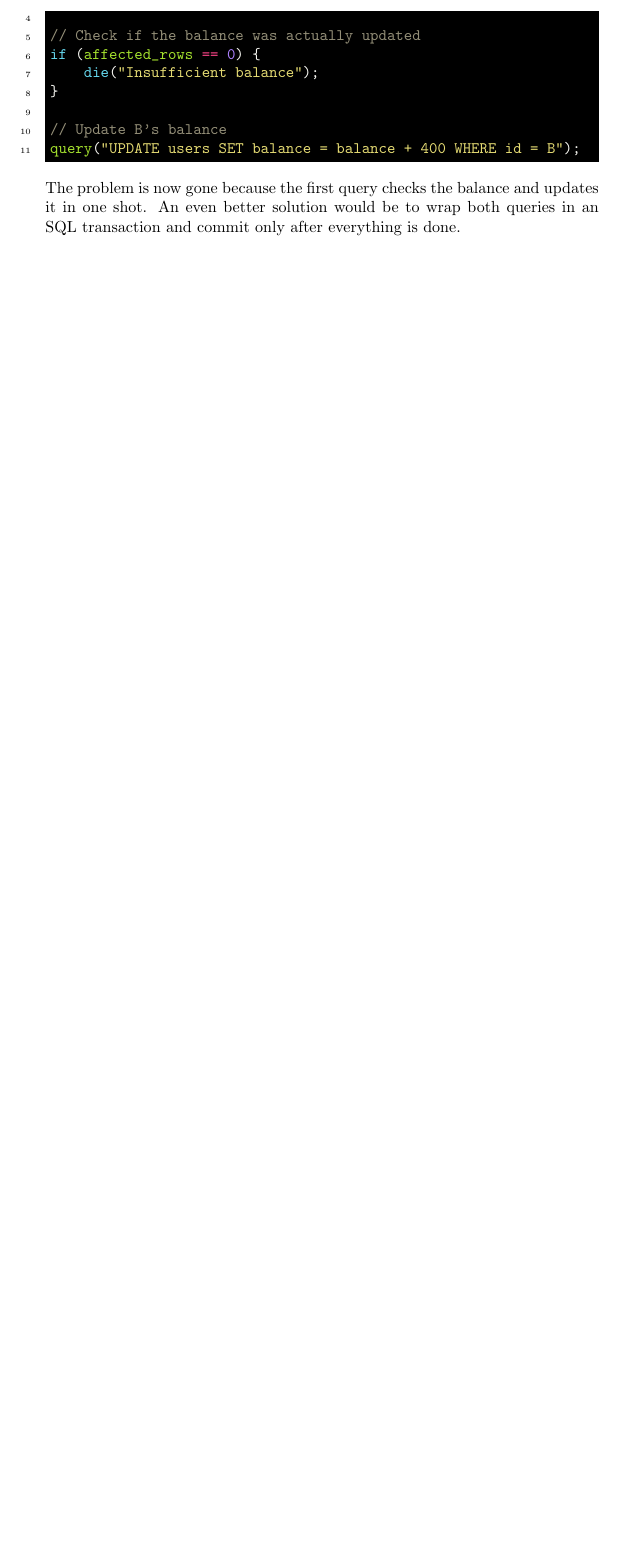
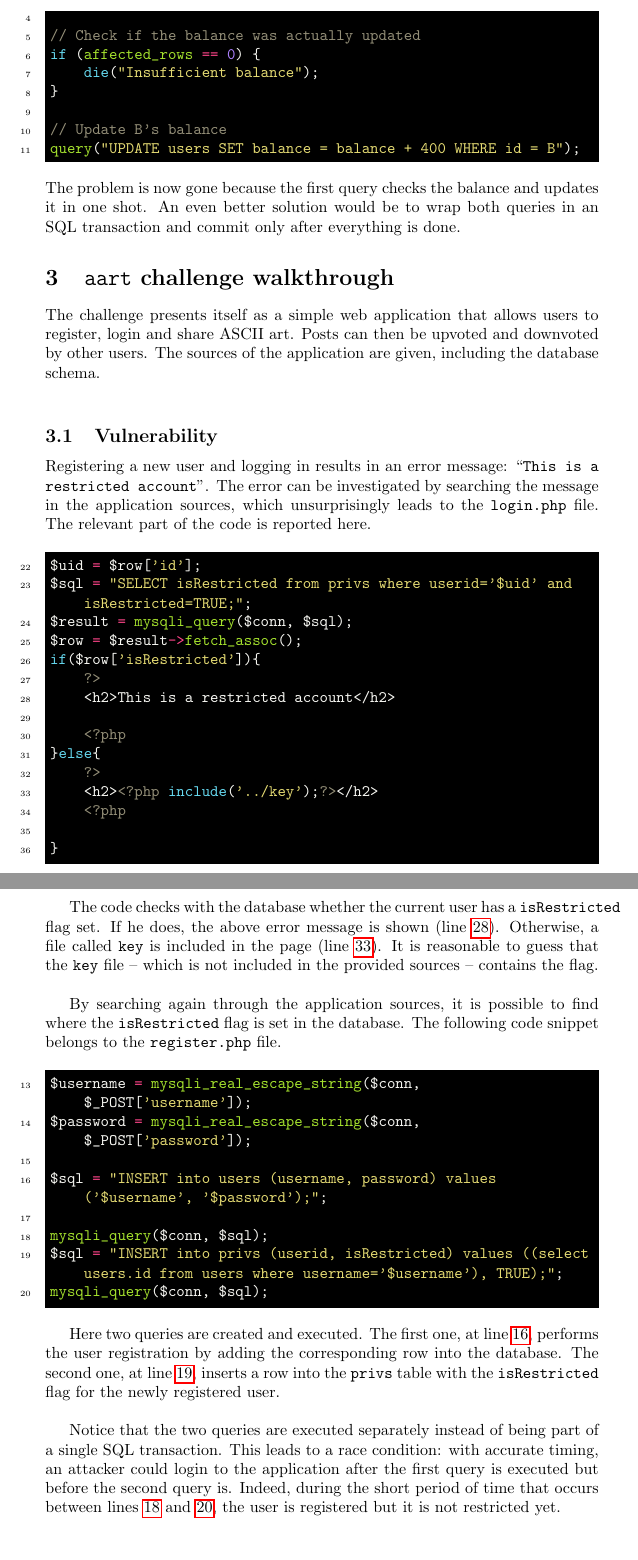
Before and after one commit to jacopo-j/race-conditions, a LaTeX document (race-conditions.tex, which reads tex/aart.tex): part of page 5 of 5 before the commit and two parts of pages 5 and 6 of 8 after it, the two joined at a grey line, cut so that both start at the same text, the shorter picture padded with empty space. Compiled offline with pdfLaTeX.

Commit message:
aart challenge walkthrough

```diff
--- /dev/null
+++ b/tex/aart.tex
@@ -0,0 +1,44 @@
+\section{\texttt{aart} challenge walkthrough}
+
+The challenge presents itself as a simple web application that allows users to register, login and share ASCII art. Posts can then be upvoted and downvoted by other users. The sources of the application are given, including the database schema. \\
+
+\subsection{Vulnerability}
+
+Registering a new user and logging in results in an error message: ``\texttt{This is a restricted account}''. The error can be investigated by searching the message in the application sources, which unsurprisingly leads to the \texttt{login.php} file. The relevant part of the code is reported here.
+
+\begin{minted}[linenos, bgcolor=black, escapeinside=!!, samepage, startinline, firstnumber=22, breaklines]{php}
+$uid = $row['id'];
+$sql = "SELECT isRestricted from privs where userid='$uid' and isRestricted=TRUE;";
+$result = mysqli_query($conn, $sql); !\label{permcheck}!
+$row = $result->fetch_assoc();
+if($row['isRestricted']){
+    ?>
+    <h2>This is a restricted account</h2> !\label{errormsg}!
+
+    <?php
+}else{
+    ?>
+    <h2><?php include('../key');?></h2> !\label{flag}!
+    <?php
+
+}
+\end{minted}
+
+The code checks with the database whether the current user has a \texttt{isRestricted} flag set. If he does, the above error message is shown (line \ref{errormsg}). Otherwise, a file called \texttt{key} is included in the page (line \ref{flag}). It is reasonable to guess that the \texttt{key} file -- which is not included in the provided sources -- contains the flag. \\
+
+By searching again through the application sources, it is possible to find where the \texttt{isRestricted} flag is set in the database. The following code snippet belongs to the \texttt{register.php} file.
+
+\begin{minted}[linenos, bgcolor=black, escapeinside=!!, samepage, startinline, firstnumber=13, breaklines]{php}
+$username = mysqli_real_escape_string($conn, $_POST['username']);
+$password = mysqli_real_escape_string($conn, $_POST['password']);
+
+$sql = "INSERT into users (username, password) values ('$username', '$password');"; !\label{query1}!
+
+mysqli_query($conn, $sql); !\label{exec1}!
+$sql = "INSERT into privs (userid, isRestricted) values ((select users.id from users where username='$username'), TRUE);"; !\label{query2}!
+mysqli_query($conn, $sql); !\label{exec2}!
+\end{minted}
+
+Here two queries are created and executed. The first one, at line \ref{query1}, performs the user registration by adding the corresponding row into the database. The second one, at line \ref{query2}, inserts a row into the \texttt{privs} table with the \texttt{isRestricted} flag for the newly registered user. \\
+
+Notice that the two queries are executed separately instead of being part of a single SQL transaction. This leads to a race condition: with accurate timing, an attacker could login to the application after the first query is executed but before the second query is. Indeed, during the short period of time that occurs between lines \ref{exec1} and \ref{exec2}, the user is registered but it is not restricted yet. \\
@@ -0,0 +61,2 @@
+\label{tab:exploit}
+\end{table}
```
Also changed, not shown: race-conditions.tex (+1 -0 lines), tex/aart.tex (65 more changed lines).
